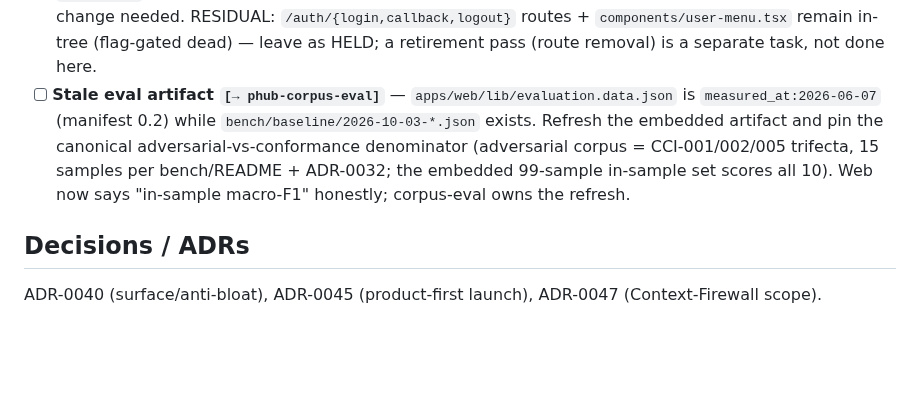
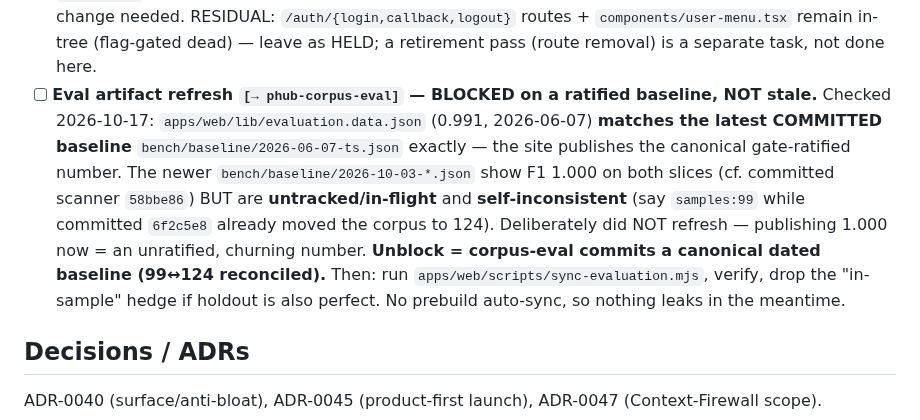
Before and after one commit to PrimitiveHub-AI/context-ci, a Markdown page: docs/sessions/phub-web.md, the part around the change. Drawn GitHub-style; blank space fills up the shorter version.

Commit message:
docs(sessions): phub-web ledger — #1 eval refresh is blocked-not-stale (web matches committed baseline; 2026-10-03 in-flight)

```diff
--- a/docs/sessions/phub-web.md
+++ b/docs/sessions/phub-web.md
@@ -42,12 +42,16 @@ presents `/check` and the `phub` CLI as a new category, not a v0 SaaS toy.
       render anonymous site-wide. No copy change needed. RESIDUAL: `/auth/{login,callback,logout}`
       routes + `components/user-menu.tsx` remain in-tree (flag-gated dead) — leave as HELD; a
       retirement pass (route removal) is a separate task, not done here.
-- [ ] **Stale eval artifact `[→ phub-corpus-eval]`** — `apps/web/lib/evaluation.data.json` is
-      `measured_at:2026-06-07` (manifest 0.2) while `bench/baseline/2026-10-03-*.json` exists.
-      Refresh the embedded artifact and pin the canonical adversarial-vs-conformance denominator
-      (adversarial corpus = CCI-001/002/005 trifecta, 15 samples per bench/README + ADR-0032; the
-      embedded 99-sample in-sample set scores all 10). Web now says "in-sample macro-F1" honestly;
-      corpus-eval owns the refresh.
+- [ ] **Eval artifact refresh `[→ phub-corpus-eval]` — BLOCKED on a ratified baseline, NOT stale.**
+      Checked 2026-10-17: `apps/web/lib/evaluation.data.json` (0.991, 2026-06-07) **matches the latest
+      COMMITTED baseline** `bench/baseline/2026-06-07-ts.json` exactly — the site publishes the
+      canonical gate-ratified number. The newer `bench/baseline/2026-10-03-*.json` show F1 1.000 on
+      both slices (cf. committed scanner `58bbe86`) BUT are **untracked/in-flight** and
+      **self-inconsistent** (say `samples:99` while committed `6f2c5e8` already moved the corpus to
+      124). Deliberately did NOT refresh — publishing 1.000 now = an unratified, churning number.
+      **Unblock = corpus-eval commits a canonical dated baseline (99↔124 reconciled).** Then: run
+      `apps/web/scripts/sync-evaluation.mjs`, verify, drop the "in-sample" hedge if holdout is also
+      perfect. No prebuild auto-sync, so nothing leaks in the meantime.
 
 ## Decisions / ADRs
 ADR-0040 (surface/anti-bloat), ADR-0045 (product-first launch), ADR-0047 (Context-Firewall scope).
```
